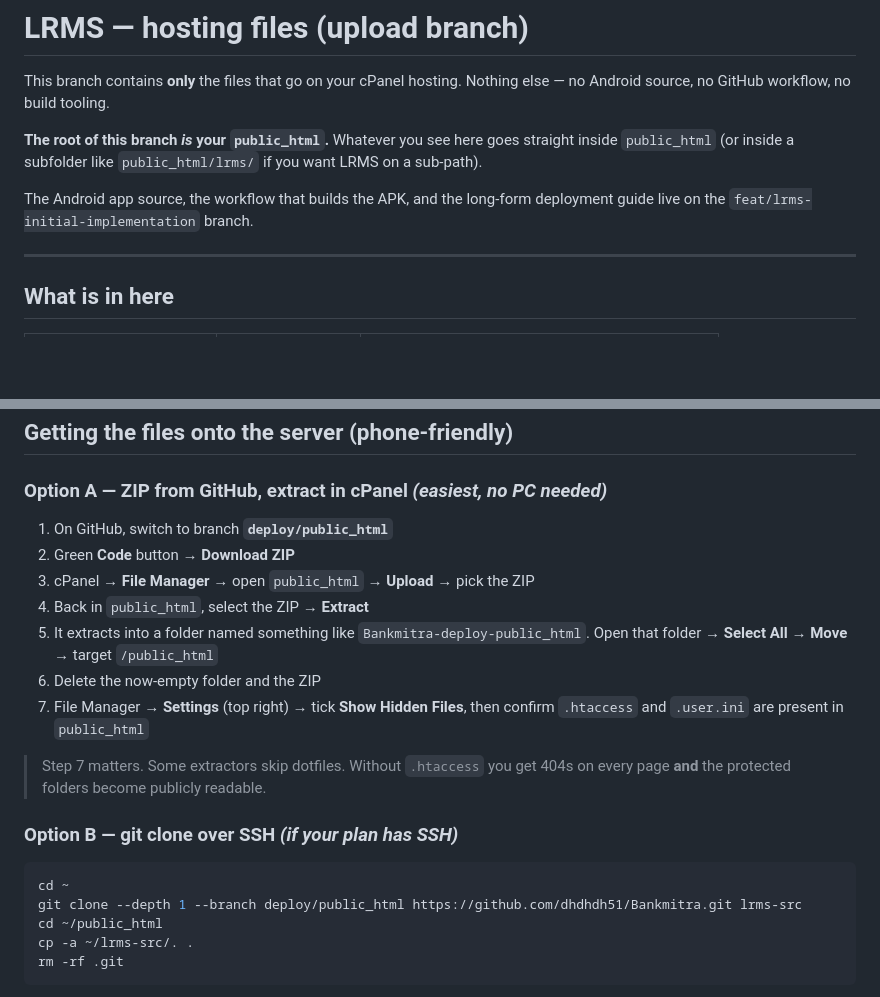
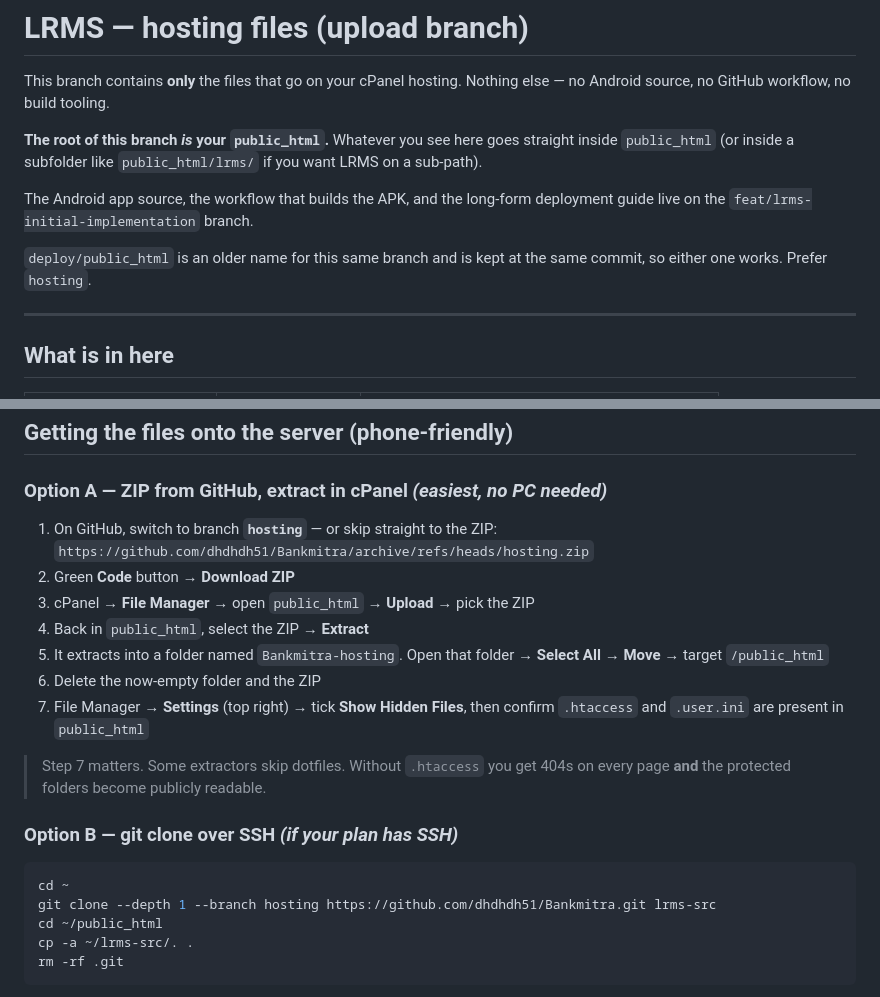
Before and after one commit to dhdhdh51/Bankmitra, a Markdown page: READ-ME-FIRST.md, 2 parts joined by grey strips. Rendered like a GitHub page; blank space fills up the shorter version.

Commit message:
Rename the branch references in the upload guide to 'hosting'

````diff
--- a/READ-ME-FIRST.md
+++ b/READ-ME-FIRST.md
@@ -9,6 +9,9 @@ you want LRMS on a sub-path).
 
 The Android app source, the workflow that builds the APK, and the long-form
 deployment guide live on the `feat/lrms-initial-implementation` branch.
+
+`deploy/public_html` is an older name for this same branch and is kept at the
+same commit, so either one works. Prefer `hosting`.
 
 ---
 
@@ -40,11 +43,12 @@ You create it in step 3 from `config/config.sample.php`.
 
 ### Option A — ZIP from GitHub, extract in cPanel *(easiest, no PC needed)*
 
-1. On GitHub, switch to branch **`deploy/public_html`**
+1. On GitHub, switch to branch **`hosting`** — or skip straight to the ZIP:
+   `https://github.com/dhdhdh51/Bankmitra/archive/refs/heads/hosting.zip`
 2. Green **Code** button → **Download ZIP**
 3. cPanel → **File Manager** → open `public_html` → **Upload** → pick the ZIP
 4. Back in `public_html`, select the ZIP → **Extract**
-5. It extracts into a folder named something like `Bankmitra-deploy-public_html`.
+5. It extracts into a folder named `Bankmitra-hosting`.
    Open that folder → **Select All** → **Move** → target `/public_html`
 6. Delete the now-empty folder and the ZIP
 7. File Manager → **Settings** (top right) → tick **Show Hidden Files**, then
@@ -57,7 +61,7 @@ You create it in step 3 from `config/config.sample.php`.
 
 ```bash
 cd ~
-git clone --depth 1 --branch deploy/public_html https://github.com/dhdhdh51/Bankmitra.git lrms-src
+git clone --depth 1 --branch hosting https://github.com/dhdhdh51/Bankmitra.git lrms-src
 cd ~/public_html
 cp -a ~/lrms-src/. .
 rm -rf .git
````
